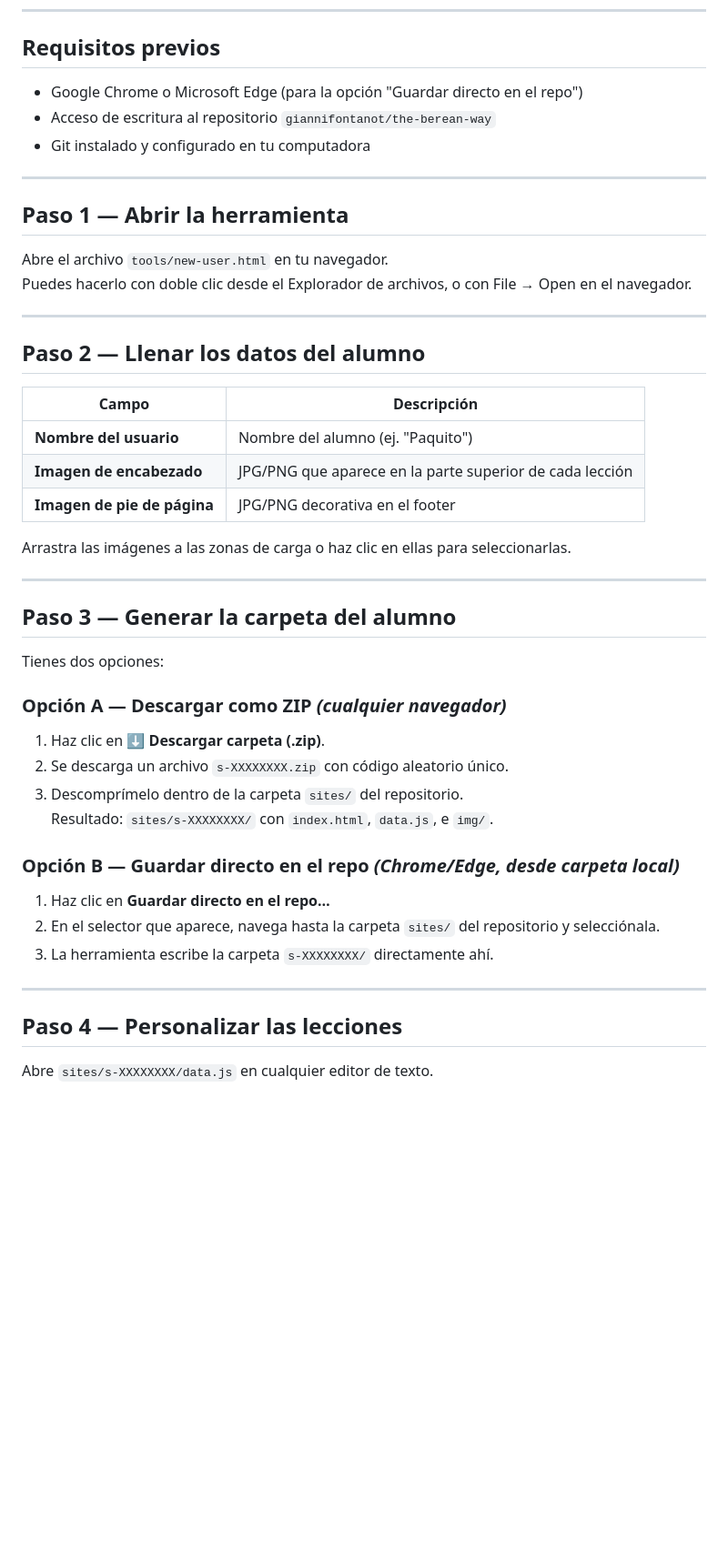
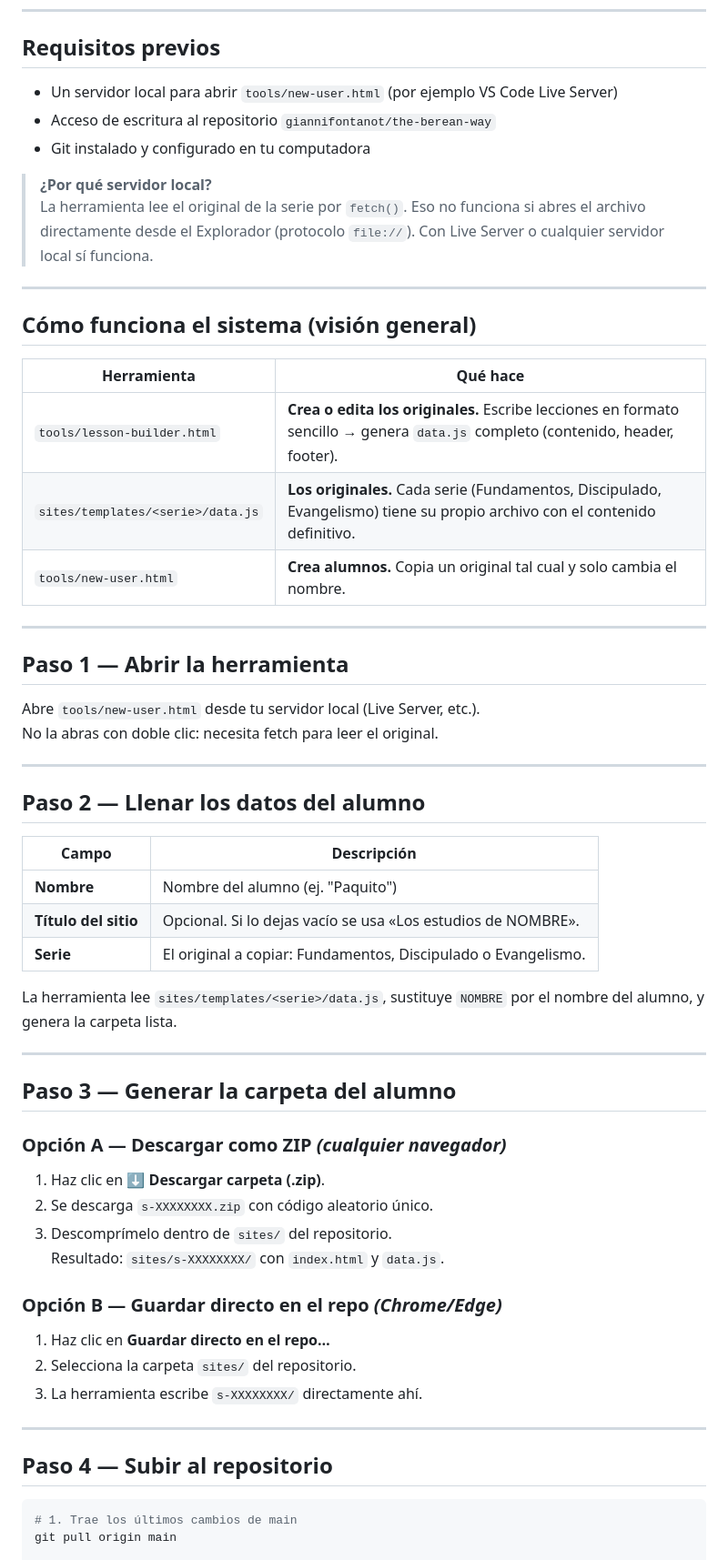
Before and after one commit to giannifontanot/the-berean-way, a Markdown page: COMO-AGREGAR-USUARIO.md, the part around one of its changes. Shown at 91% size. Rendered like a GitHub page; blank space fills up the shorter version.

Commit message:
Actualiza guía: refleja nuevo flujo (lesson-builder → originales → new-user copia serie)

````diff
--- a/COMO-AGREGAR-USUARIO.md
+++ b/COMO-AGREGAR-USUARIO.md
@@ -6,16 +6,29 @@ Guía paso a paso para crear la carpeta de un nuevo alumno en The Berean Way.
 
 ## Requisitos previos
 
-- Google Chrome o Microsoft Edge (para la opción "Guardar directo en el repo")
+- Un servidor local para abrir `tools/new-user.html` (por ejemplo VS Code Live Server)
 - Acceso de escritura al repositorio `giannifontanot/the-berean-way`
 - Git instalado y configurado en tu computadora
+
+> **¿Por qué servidor local?**
+> La herramienta lee el original de la serie por `fetch()`. Eso no funciona si abres el archivo directamente desde el Explorador (protocolo `file://`). Con Live Server o cualquier servidor local sí funciona.
+
+---
+
+## Cómo funciona el sistema (visión general)
+
+| Herramienta | Qué hace |
+|---|---|
+| `tools/lesson-builder.html` | **Crea o edita los originales.** Escribe lecciones en formato sencillo → genera `data.js` completo (contenido, header, footer). |
+| `sites/templates/<serie>/data.js` | **Los originales.** Cada serie (Fundamentos, Discipulado, Evangelismo) tiene su propio archivo con el contenido definitivo. |
+| `tools/new-user.html` | **Crea alumnos.** Copia un original tal cual y solo cambia el nombre. |
 
 ---
 
 ## Paso 1 — Abrir la herramienta
 
-Abre el archivo `tools/new-user.html` en tu navegador.
-Puedes hacerlo con doble clic desde el Explorador de archivos, o con File → Open en el navegador.
+Abre `tools/new-user.html` desde tu servidor local (Live Server, etc.).
+No la abras con doble clic: necesita fetch para leer el original.
 
 ---
 
@@ -23,34 +36,34 @@ Puedes hacerlo con doble clic desde el Explorador de archivos, o con File → Op
 
 | Campo | Descripción |
 |---|---|
-| **Nombre del usuario** | Nombre del alumno (ej. "Paquito") |
-| **Imagen de encabezado** | JPG/PNG que aparece en la parte superior de cada lección |
-| **Imagen de pie de página** | JPG/PNG decorativa en el footer |
+| **Nombre** | Nombre del alumno (ej. "Paquito") |
+| **Título del sitio** | Opcional. Si lo dejas vacío se usa «Los estudios de NOMBRE». |
+| **Serie** | El original a copiar: Fundamentos, Discipulado o Evangelismo. |
 
-Arrastra las imágenes a las zonas de carga o haz clic en ellas para seleccionarlas.
+La herramienta lee `sites/templates/<serie>/data.js`, sustituye `NOMBRE` por el nombre del alumno, y genera la carpeta lista.
 
 ---
 
 ## Paso 3 — Generar la carpeta del alumno
 
-Tienes dos opciones:
-
 ### Opción A — Descargar como ZIP _(cualquier navegador)_
 
 1. Haz clic en **⬇ Descargar carpeta (.zip)**.
-2. Se descarga un archivo `s-XXXXXXXX.zip` con código aleatorio único.
-3. Descomprímelo dentro de la carpeta `sites/` del repositorio.
-   Resultado: `sites/s-XXXXXXXX/` con `index.html`, `data.js`, e `img/`.
+2. Se descarga `s-XXXXXXXX.zip` con código aleatorio único.
+3. Descomprímelo dentro de `sites/` del repositorio.
+   Resultado: `sites/s-XXXXXXXX/` con `index.html` y `data.js`.
 
-### Opción B — Guardar directo en el repo _(Chrome/Edge, desde carpeta local)_
+### Opción B — Guardar directo en el repo _(Chrome/Edge)_
 
 1. Haz clic en **Guardar directo en el repo…**
-2. En el selector que aparece, navega hasta la carpeta `sites/` del repositorio y selecciónala.
-3. La herramienta escribe la carpeta `s-XXXXXXXX/` directamente ahí.
+2. Selecciona la carpeta `sites/` del repositorio.
+3. La herramienta escribe `s-XXXXXXXX/` directamente ahí.
 
 ---
 
-## Paso 4 — Personalizar las lecciones
+## Paso 4 — Subir al repositorio
 
-Abre `sites/s-XXXXXXXX/data.js` en cualquier editor de texto.
+```bash
+# 1. Trae los últimos cambios de main
+git pull origin main
 
````
Also changed, not shown: other parts of COMO-AGREGAR-USUARIO.md (+60 -58 lines).
